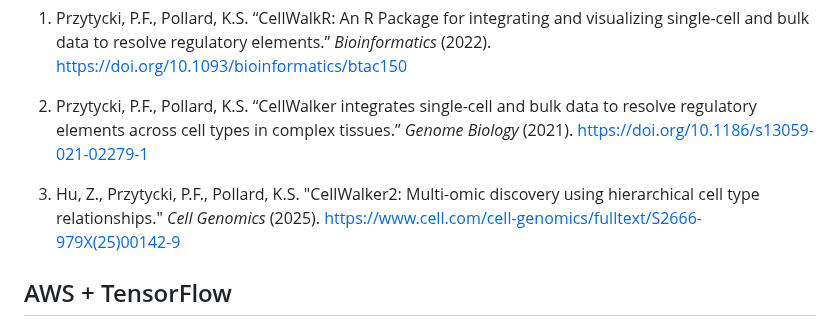
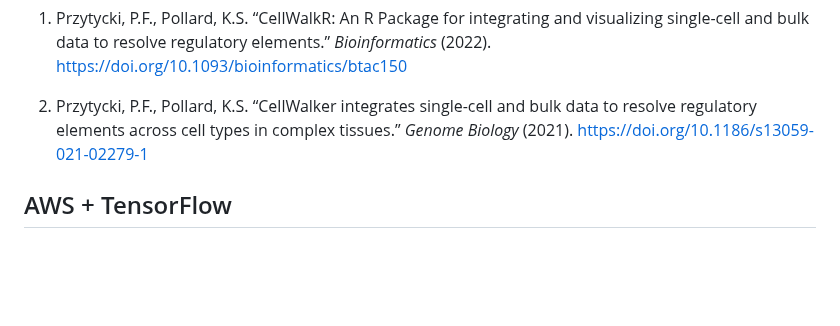
Before and after one commit to PFPrzytycki/CellWalkR, a Markdown page: CellWalker.md, the part around the change. GitHub-like rendering; blank space fills up the shorter version.

```diff
--- a/CellWalker.md
+++ b/CellWalker.md
@@ -74,10 +74,6 @@ If you use CellWalkR please cite:
     complex tissues.” *Genome Biology* (2021).
     <https://doi.org/10.1186/s13059-021-02279-1>
 
-3.  Hu, Z., Przytycki, P.F., Pollard, K.S. "CellWalker2: Multi-omic discovery using hierarchical cell type relationships."
-    *Cell Genomics* (2025).
-    <https://www.cell.com/cell-genomics/fulltext/S2666-979X(25)00142-9>
-
 ## AWS + TensorFlow
 
 CellWalkR can also be run on AWS which vastly simplifies the process of
```
Also changed, not shown: 1 other file.
